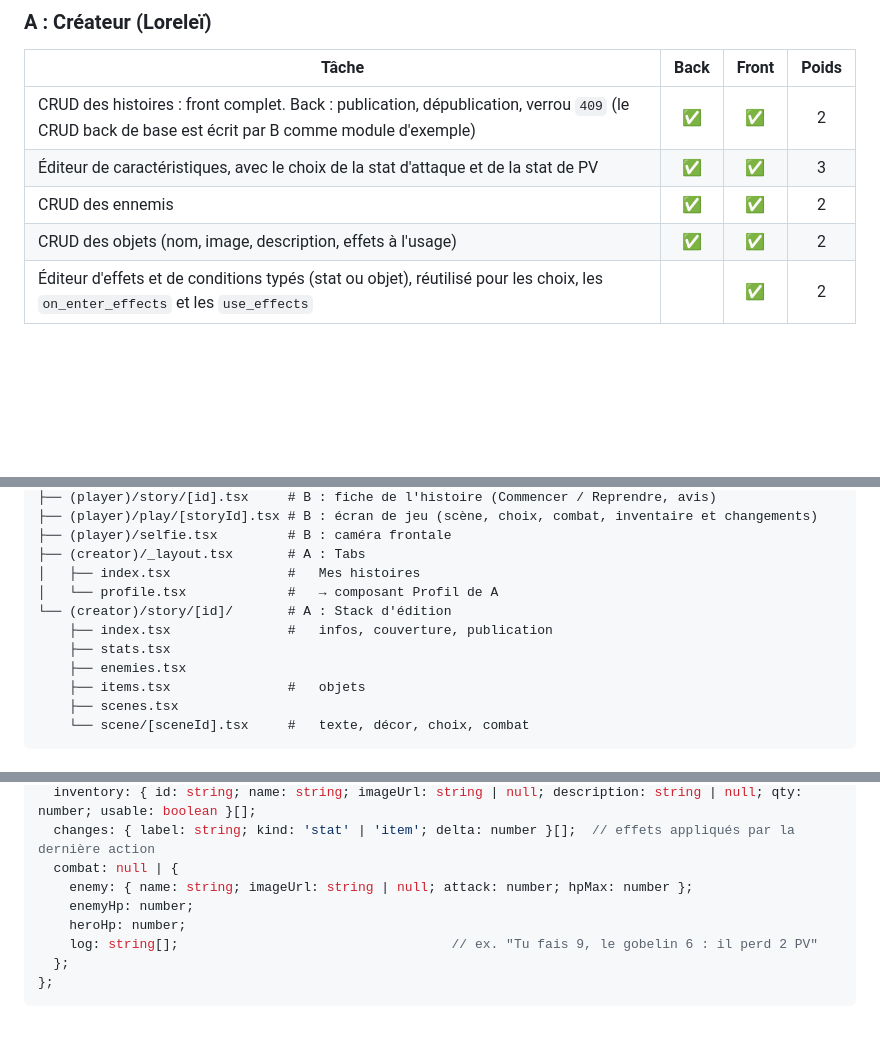
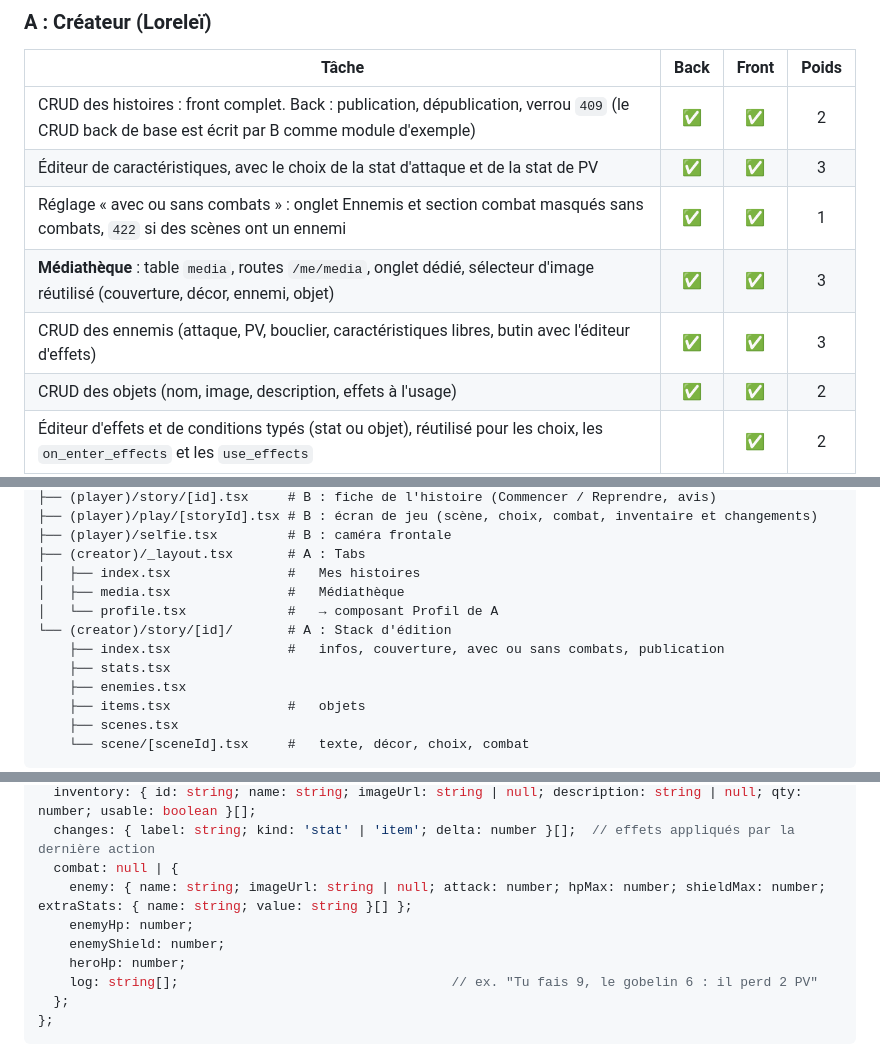
Before and after one commit to nextquest-team/YouAreTheHero, a Markdown page: docs/conception.md, 3 parts joined by grey strips. Rendered like a GitHub page; blank space fills up the shorter version.

```diff
--- a/docs/conception.md
+++ b/docs/conception.md
@@ -168,7 +174,9 @@ Chacun fait le **back et le front** de ses fonctionnalités. B pose le socle bac
 |---|:-:|:-:|:-:|
 | CRUD des histoires : front complet. Back : publication, dépublication, verrou `409` (le CRUD back de base est écrit par B comme module d'exemple) | ✅ | ✅ | 2 |
 | Éditeur de caractéristiques, avec le choix de la stat d'attaque et de la stat de PV | ✅ | ✅ | 3 |
-| CRUD des ennemis | ✅ | ✅ | 2 |
+| Réglage « avec ou sans combats » : onglet Ennemis et section combat masqués sans combats, `422` si des scènes ont un ennemi | ✅ | ✅ | 1 |
+| **Médiathèque** : table `media`, routes `/me/media`, onglet dédié, sélecteur d'image réutilisé (couverture, décor, ennemi, objet) | ✅ | ✅ | 3 |
+| CRUD des ennemis (attaque, PV, bouclier, caractéristiques libres, butin avec l'éditeur d'effets) | ✅ | ✅ | 3 |
 | CRUD des objets (nom, image, description, effets à l'usage) | ✅ | ✅ | 2 |
 | Éditeur d'effets et de conditions typés (stat ou objet), réutilisé pour les choix, les `on_enter_effects` et les `use_effects` | | ✅ | 2 |
 | Éditeur de scènes et de choix (destination, condition, effets). Section « Choix » masquée sur une scène de combat | ✅ | ✅ | 5 |
@@ -228,9 +236,10 @@ mobile/src/app/
 ├── (player)/selfie.tsx         # B : caméra frontale
 ├── (creator)/_layout.tsx       # A : Tabs
 │   ├── index.tsx               #   Mes histoires
+│   ├── media.tsx               #   Médiathèque
 │   └── profile.tsx             #   → composant Profil de A
 └── (creator)/story/[id]/       # A : Stack d'édition
-    ├── index.tsx               #   infos, couverture, publication
+    ├── index.tsx               #   infos, couverture, avec ou sans combats, publication
     ├── stats.tsx
     ├── enemies.tsx
     ├── items.tsx               #   objets
@@ -326,8 +342,9 @@ type GameState = {
   inventory: { id: string; name: string; imageUrl: string | null; description: string | null; qty: number; usable: boolean }[];
   changes: { label: string; kind: 'stat' | 'item'; delta: number }[];  // effets appliqués par la dernière action
   combat: null | {
-    enemy: { name: string; imageUrl: string | null; attack: number; hpMax: number };
+    enemy: { name: string; imageUrl: string | null; attack: number; hpMax: number; shieldMax: number; extraStats: { name: string; value: string }[] };
     enemyHp: number;
+    enemyShield: number;
     heroHp: number;
     log: string[];                                   // ex. "Tu fais 9, le gobelin 6 : il perd 2 PV"
   };
```
Also changed, not shown: other parts of docs/conception.md (+33 -20 lines).
